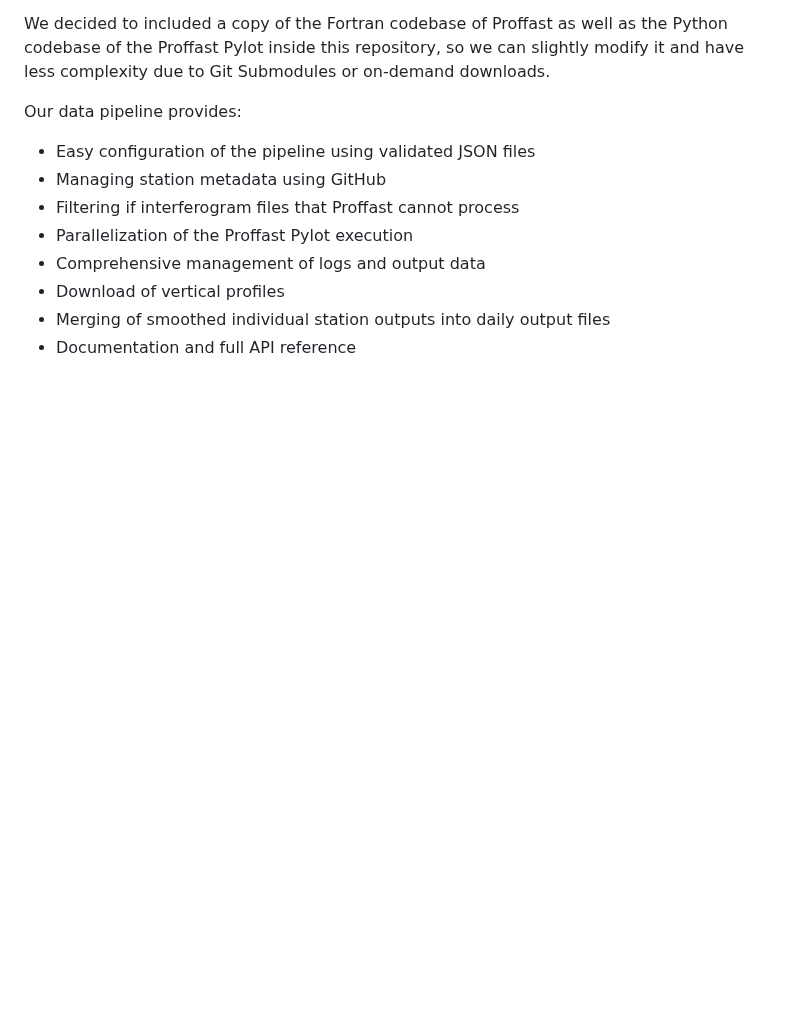
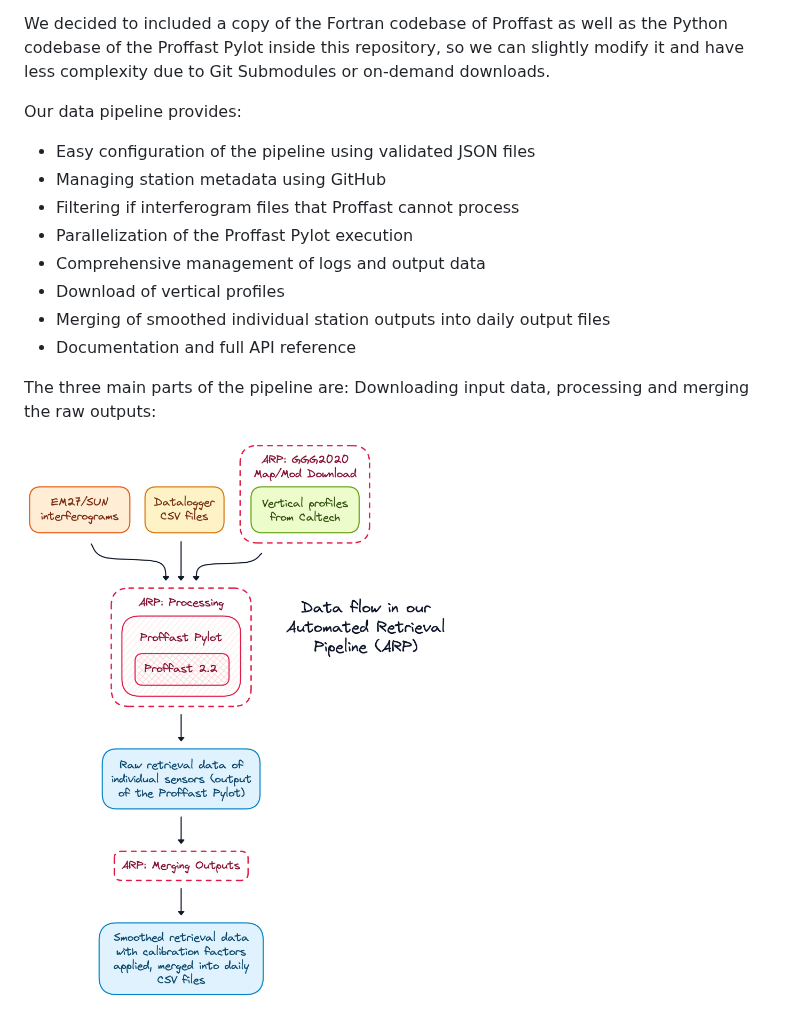
Before and after one commit to tum-esm/em27-retrieval-pipeline, a Markdown page: README.md, the part around the change. GitHub-like rendering; pictures changed too: docs/revised-retrieval-pipeline-architecture.png (added); blank space fills up the shorter version.

Commit message:
Add drawing of revised architecture

```diff
--- a/README.md
+++ b/README.md
@@ -14,3 +14,7 @@ Our data pipeline provides:
 -   Download of vertical profiles
 -   Merging of smoothed individual station outputs into daily output files
 -   Documentation and full API reference
+
+The three main parts of the pipeline are: Downloading input data, processing and merging the raw outputs:
+
+![](docs/revised-retrieval-pipeline-architecture.png)
```
Also changed, not shown: 2 other files.
